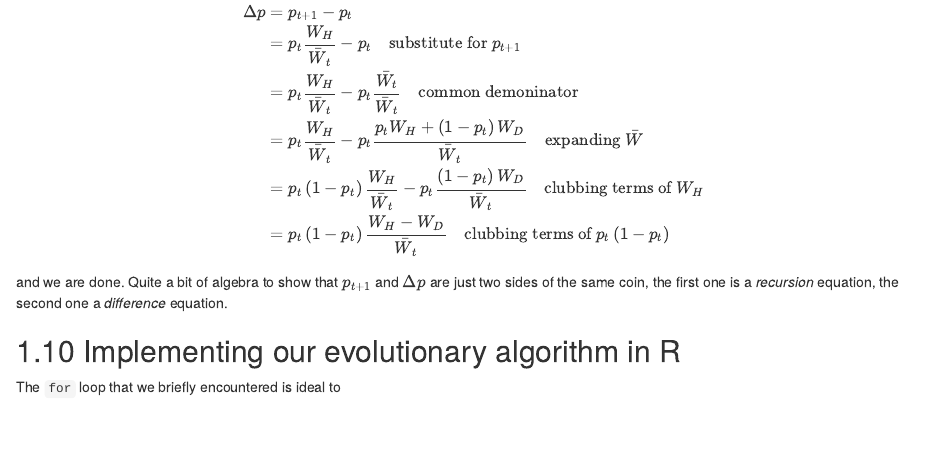
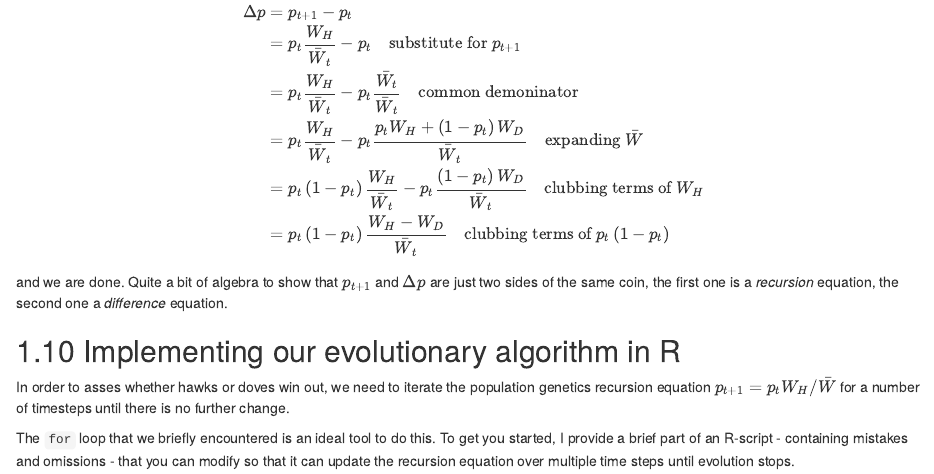
Before and after one commit to bramkuijper/practical1_EBE_handout, an R Markdown document (02-hawk-dove.Rmd): the page in a window 1100 px wide, from 2250 px down. Rendered offline with R 4.5, knitr and Pandoc, with nearby package versions; drawn as R Markdown's standard HTML page in place of the format the file asks for.

Commit message:
almost there...

````diff
--- a/02-hawk-dove.Rmd
+++ b/02-hawk-dove.Rmd
@@ -105,4 +105,9 @@ The clue is in the $\Delta p = p_{t+1} - p_{t}$. If we substitute here for our r
 and we are done. Quite a bit of algebra to show that $p_{t+1}$ and $\Delta p$ are just two sides of the same coin, the first one is a *recursion* equation, the second one a *difference* equation.
 
 ## Implementing our evolutionary algorithm in R
-The `for` loop  that we briefly encountered is ideal to
+In order to asses whether hawks or doves win out, we need to iterate the population genetics recursion equation $p_{t+1} = p_{t} W_{H} / \bar{W}$ for a number of timesteps until there is no further change.
+
+The `for` loop  that we briefly encountered is an ideal tool to do this. To get you started, I provide a brief part of an R-script - containing mistakes and omissions - that you can modify so that it can update the recursion equation over multiple time steps until evolution stops.
+
+```{r, include=F, cache=F}
+knitr::read_chunk("")
````
